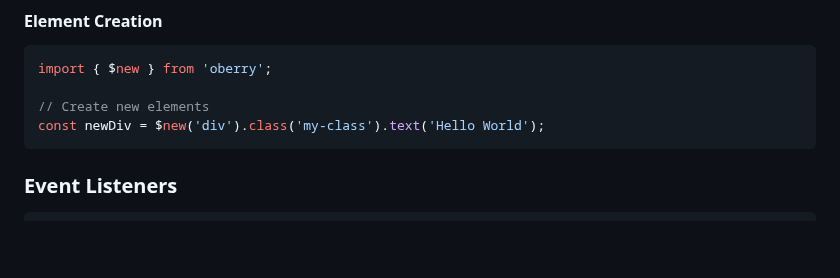
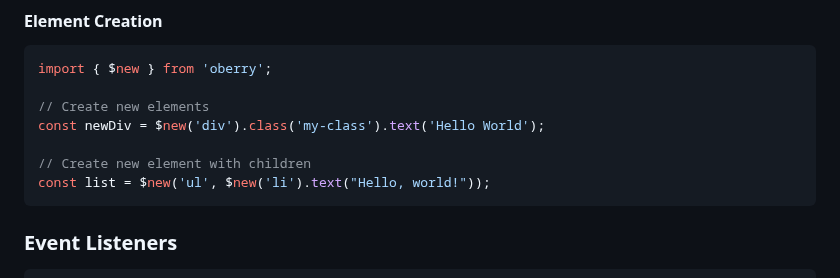
Before and after one commit to radeqq007/oBerry, a Markdown page: README.md, the part around the change. GitHub-like rendering; blank space fills up the shorter version.

Commit message:
docs: update README.md

````diff
--- a/README.md
+++ b/README.md
@@ -297,6 +297,9 @@ import { $new } from 'oberry';
 
 // Create new elements
 const newDiv = $new('div').class('my-class').text('Hello World');
+
+// Create new element with children
+const list = $new('ul', $new('li').text("Hello, world!"));
 ```
 
 ### Event Listeners
````
